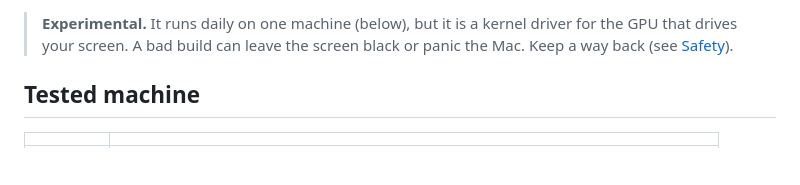
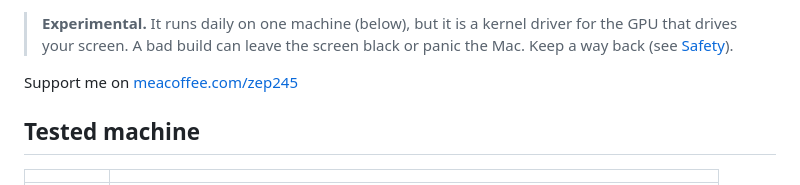
Before and after one commit to tsuchinaka/IrisXe-macos-driver, a Markdown page: README.md, the part around the change. Rendered like a GitHub page; blank space fills up the shorter version.

```diff
--- a/README.md
+++ b/README.md
@@ -14,6 +14,12 @@ kernel-port design, the Metal plugin and the shader translator come from NullMot
 
 > **Experimental.** It runs daily on one machine (below), but it is a kernel driver for the GPU that drives your
 > screen. A bad build can leave the screen black or panic the Mac. Keep a way back (see [Safety](#safety)).
+
+
+
+Support me on [meacoffee.com/zep245](https://buymeacoffee.com/zep245)
+
+
 
 ## Tested machine
 
```
